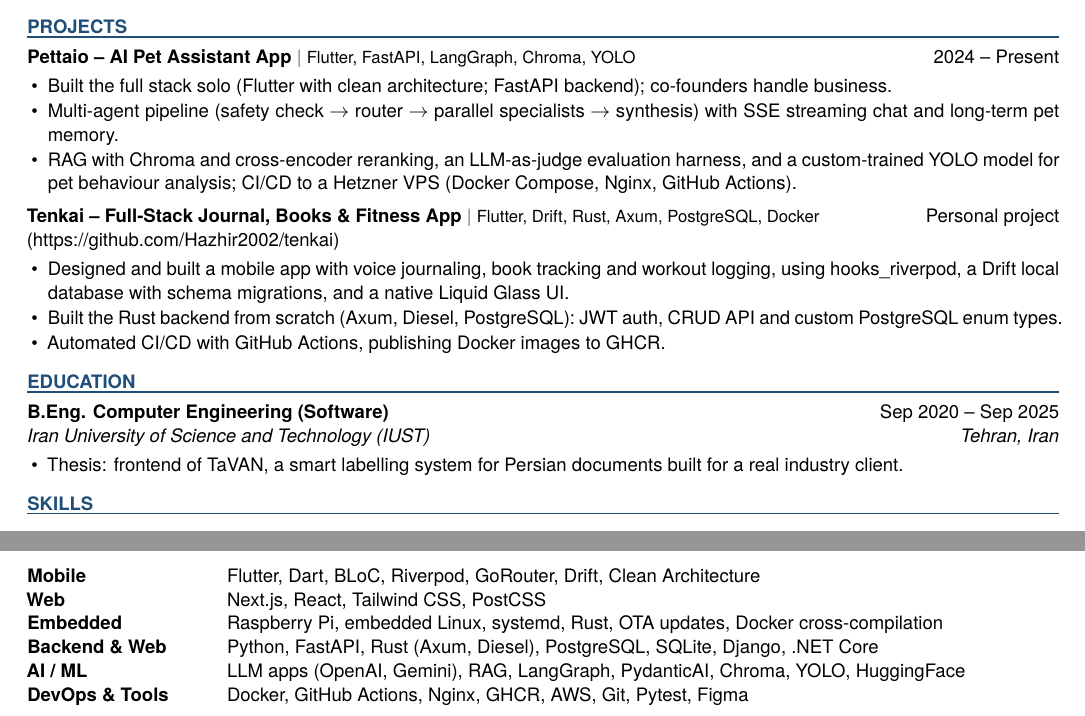
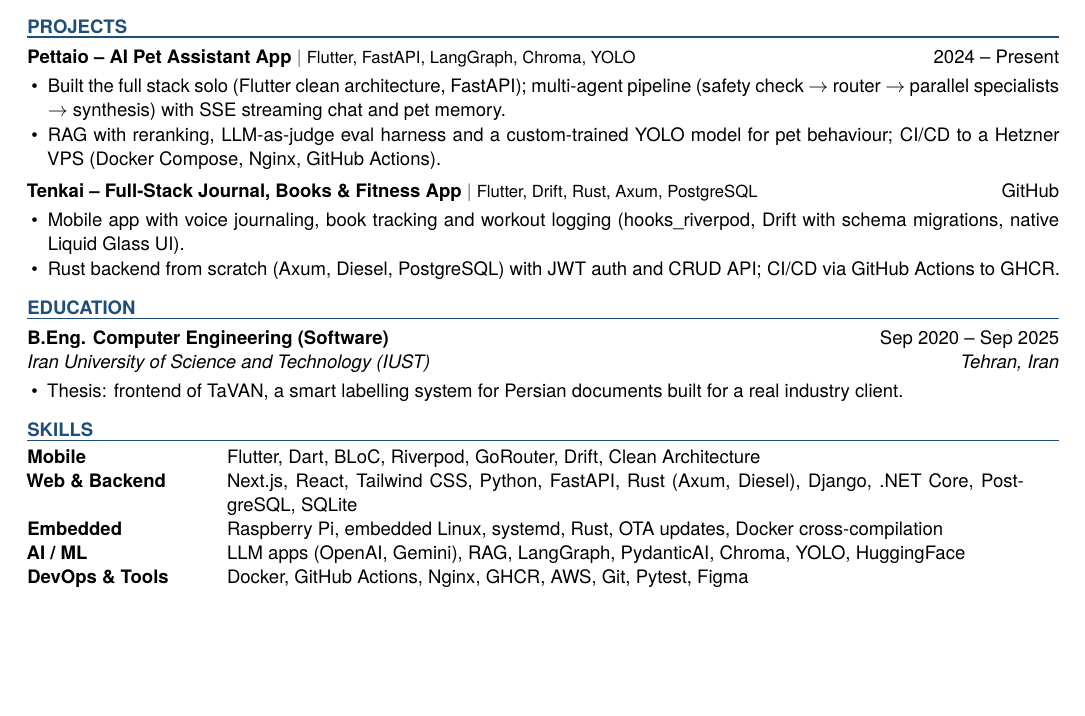
Before and after one commit to Hazhir2002/resume, a LaTeX CV (resume-en.tex): two parts of pages 1 and 2 of 2 before the commit and part of the page after it, the two joined at a grey line, cut so that both start at the same text, the shorter picture padded with empty space. Compiled offline with XeLaTeX; a missing font is replaced by an installed copy or a similar font.

Commit message:
trying to keep it one page

```diff
--- a/resume-en.tex
+++ b/resume-en.tex
@@ -88,20 +88,17 @@ I like making things. For the past few years software has been the way I do it,
 
 \project{Pettaio -- AI Pet Assistant App}{Flutter, FastAPI, LangGraph, Chroma, YOLO}{2024 -- Present}
 \begin{itemize}
-  \item Built the full stack solo (Flutter with clean architecture; FastAPI backend); co-founders handle business.
-  \item Multi-agent pipeline (safety check $\rightarrow$ router $\rightarrow$ parallel specialists $\rightarrow$ synthesis)
-        with SSE streaming chat and long-term pet memory.
-  \item RAG with Chroma and cross-encoder reranking, an LLM-as-judge evaluation harness, and a custom-trained YOLO
-        model for pet behaviour analysis; CI/CD to a Hetzner VPS (Docker Compose, Nginx, GitHub Actions).
+  \item Built the full stack solo (Flutter clean architecture, FastAPI); multi-agent pipeline (safety check
+        $\rightarrow$ router $\rightarrow$ parallel specialists $\rightarrow$ synthesis) with SSE streaming chat and pet memory.
+  \item RAG with reranking, LLM-as-judge eval harness and a custom-trained YOLO model for pet behaviour; CI/CD to a
+        Hetzner VPS (Docker Compose, Nginx, GitHub Actions).
 \end{itemize}
 
-\project{Tenkai -- Full-Stack Journal, Books \& Fitness App}{Flutter, Drift, Rust, Axum, PostgreSQL, Docker}{Personal project (https://github.com/Hazhir2002/tenkai)}
+\project{Tenkai -- Full-Stack Journal, Books \& Fitness App}{Flutter, Drift, Rust, Axum, PostgreSQL}{\href{https://github.com/Hazhir2002/tenkai}{GitHub}}
 \begin{itemize}
-  \item Designed and built a mobile app with voice journaling, book tracking and workout logging, using
-        hooks\_riverpod, a Drift local database with schema migrations, and a native Liquid Glass UI.
-  \item Built the Rust backend from scratch (Axum, Diesel, PostgreSQL): JWT auth, CRUD API and custom
-        PostgreSQL enum types.
-  \item Automated CI/CD with GitHub Actions, publishing Docker images to GHCR.
+  \item Mobile app with voice journaling, book tracking and workout logging (hooks\_riverpod, Drift with schema
+        migrations, native Liquid Glass UI).
+  \item Rust backend from scratch (Axum, Diesel, PostgreSQL) with JWT auth and CRUD API; CI/CD via GitHub Actions to GHCR.
 \end{itemize}
 
 \section{Education}
@@ -113,9 +110,8 @@ I like making things. For the past few years software has been the way I do it,
 \section{Skills}
 \begin{tabular}{@{}p{3.1cm}p{14cm}@{}}
   \textbf{Mobile} & Flutter, Dart, BLoC, Riverpod, GoRouter, Drift, Clean Architecture \\
-  \textbf{Web} &  Next.js, React, Tailwind CSS, PostCSS \\
+  \textbf{Web \& Backend} & Next.js, React, Tailwind CSS, Python, FastAPI, Rust (Axum, Diesel), Django, .NET Core, PostgreSQL, SQLite \\
   \textbf{Embedded} & Raspberry Pi, embedded Linux, systemd, Rust, OTA updates, Docker cross-compilation \\
-  \textbf{Backend \& Web} & Python, FastAPI, Rust (Axum, Diesel), PostgreSQL, SQLite, Django, .NET Core \\
   \textbf{AI / ML} & LLM apps (OpenAI, Gemini), RAG, LangGraph, PydanticAI, Chroma, YOLO, HuggingFace \\
   \textbf{DevOps \& Tools} & Docker, GitHub Actions, Nginx, GHCR, AWS, Git, Pytest, Figma \\
 \end{tabular}
```
